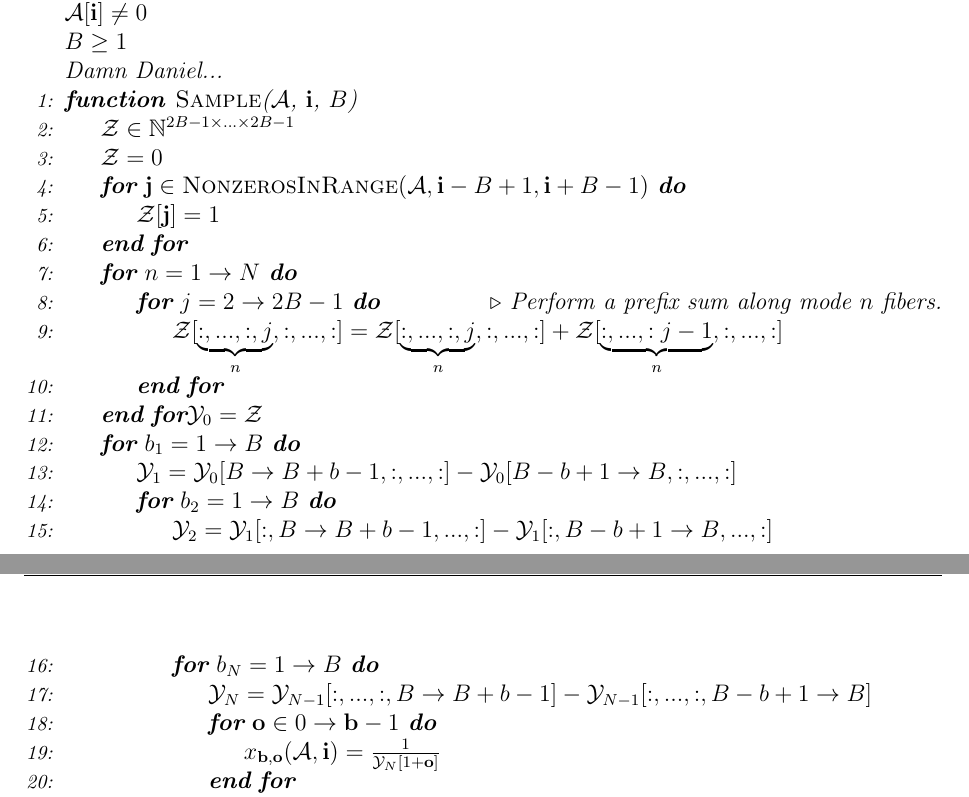
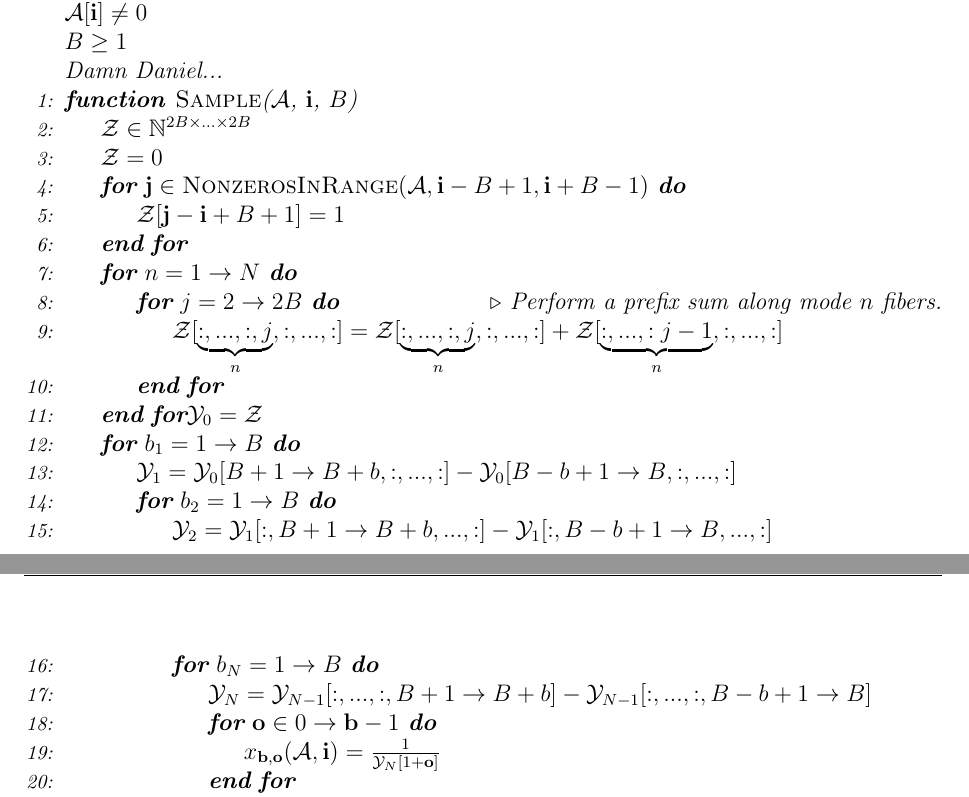
Before and after one commit to willow-ahrens/FillEstimation, a LaTeX document (report.tex): two parts of pages 5 and 6 of 6, joined at a grey line, cut so that both start at the same text. Compiled offline with pdfLaTeX.

Commit message:
yay i think i fixed it

```diff
--- a/report.tex
+++ b/report.tex
@@ -205,25 +205,25 @@
         \Statex $B \geq 1$
         \Statex Damn Daniel...
         \Function{Sample}{$\Ten{A}$, $\vec{i}$, $B$}
-          \State $\Ten{Z} \in \N^{2B - 1 \times ... \times 2B - 1}$
+          \State $\Ten{Z} \in \N^{2B \times ... \times 2B}$
           \State $\Ten{Z} = 0$
           \For{$\vec{j} \in \textproc{NonzerosInRange}(\Ten{A}, \vec{i} - B + 1, \vec{i} + B - 1)$} \label{alg:depositrestricted:loop}
-            \State $\Ten{Z}[\vec{j}] = 1$
+            \State $\Ten{Z}[\vec{j} - \vec{i} + B + 1] = 1$
           \EndFor
           \For{$n = 1 \to N$}
-            \For{$j = 2 \to 2B - 1$}
+            \For{$j = 2 \to 2B$}
               \Comment Perform a prefix sum along mode $n$ fibers.
               \State $\Ten{Z}[\underbrace{:,...,:,j}_{n}, :, ..., :] = \Ten{Z}[\underbrace{:,...,:,j}_{n}, :, ..., :] + \Ten{Z}[\underbrace{:,...,:j - 1}_{n}, :, ..., :]$
             \EndFor
           \EndFor
           $\Ten{Y}_0 = \Ten{Z}$
           \For{$b_1 = 1 \to B$}
-            \State $\Ten{Y}_1 = \Ten{Y}_0[B \to B + b - 1, :, ..., :] - \Ten{Y}_0[B - b + 1 \to B, :, ..., :]$
+            \State $\Ten{Y}_1 = \Ten{Y}_0[B + 1 \to B + b, :, ..., :] - \Ten{Y}_0[B - b + 1 \to B, :, ..., :]$
             \For{$b_2 = 1 \to B$}
-              \State $\Ten{Y}_2 = \Ten{Y}_1[:, B \to B + b - 1, ..., :] - \Ten{Y}_1[:, B - b + 1 \to B, ..., :]$
+              \State $\Ten{Y}_2 = \Ten{Y}_1[:, B + 1 \to B + b, ..., :] - \Ten{Y}_1[:, B - b + 1 \to B, ..., :]$
               \Statex \vdots
               \For{$b_N = 1 \to B$}
-                \State $\Ten{Y}_N = \Ten{Y}_{N - 1}[:, ..., :, B \to B + b - 1] - \Ten{Y}_{N - 1}[:, ..., :, B - b + 1 \to B]$
+                \State $\Ten{Y}_N = \Ten{Y}_{N - 1}[:, ..., :, B + 1 \to B + b] - \Ten{Y}_{N - 1}[:, ..., :, B - b + 1 \to B]$
                 \For{$\vec{o} \in 0 \to \vec{b} - 1$}
                   \State $x_{\vec{b}, \vec{o}}(\Ten{A}, \vec{i}) = \frac{1}{\Ten{Y}_N[1 + \vec{o}]}$
                 \EndFor
```
